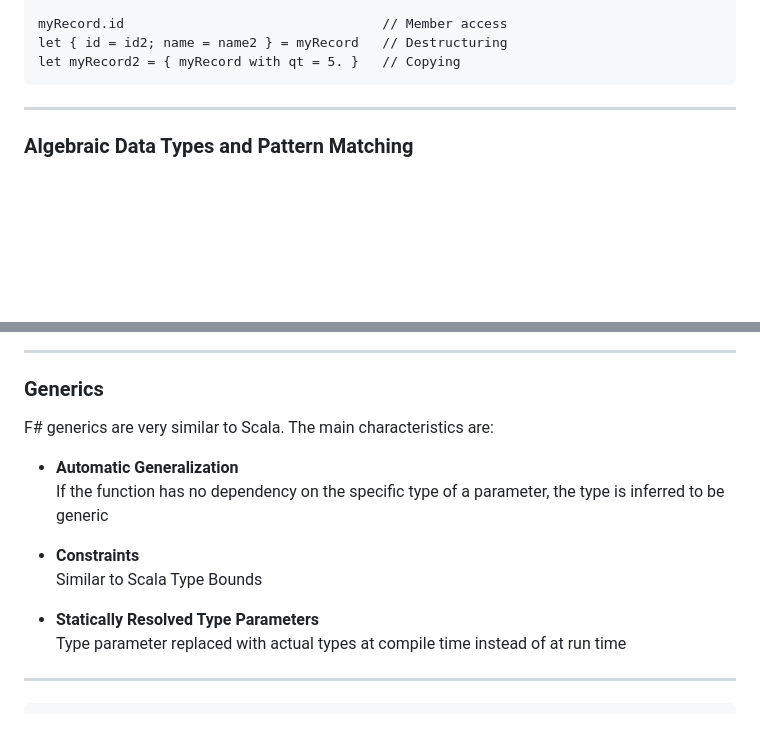
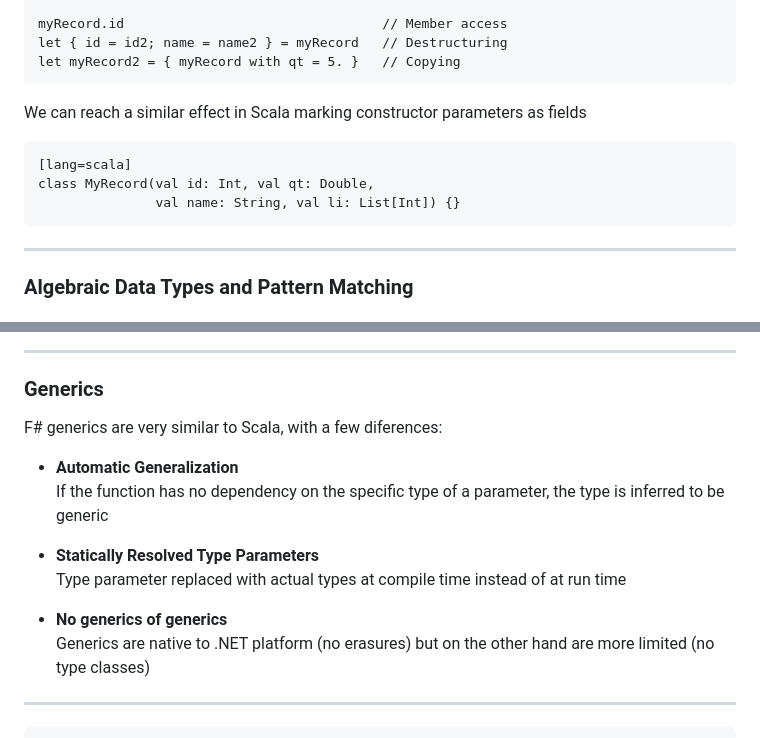
Before and after one commit to alfonsogarciacaro/fsharp-for-scala-developers, a Markdown page: slides/index.md, 2 parts joined by grey strips. Rendered like a GitHub page; blank space fills up the shorter version.

````diff
--- a/slides/index.md
+++ b/slides/index.md
@@ -341,6 +346,14 @@ myRecord.id                                 // Member access
 let { id = id2; name = name2 } = myRecord   // Destructuring
 let myRecord2 = { myRecord with qt = 5. }   // Copying
 ```
+
+We can reach a similar effect in Scala marking constructor parameters as fields
+
+    [lang=scala]
+    class MyRecord(val id: Int, val qt: Double,
+                   val name: String, val li: List[Int]) {}
+
+
 ***
 
 ### Algebraic Data Types and Pattern Matching
@@ -492,16 +505,16 @@ let parseDate str =
 
 ### Generics
 
-F# generics are very similar to Scala. The main characteristics are:
+F# generics are very similar to Scala, with a few diferences:
 
 * **Automatic Generalization**<br />
   If the function has no dependency on the specific type of a parameter, the type is inferred to be generic
 
-* **Constraints**<br />
-  Similar to Scala Type Bounds
-
 * **Statically Resolved Type Parameters**<br />
   Type parameter replaced with actual types at compile time instead of at run time
+
+* **No generics of generics**<br />
+  Generics are native to .NET platform (no erasures) but on the other hand are more limited (no type classes)
 
 ---
 
````
Also changed, not shown: other parts of slides/index.md (+128 -17 lines), slides/images/cyoa_list_module.jpg (added), 1 other file.
